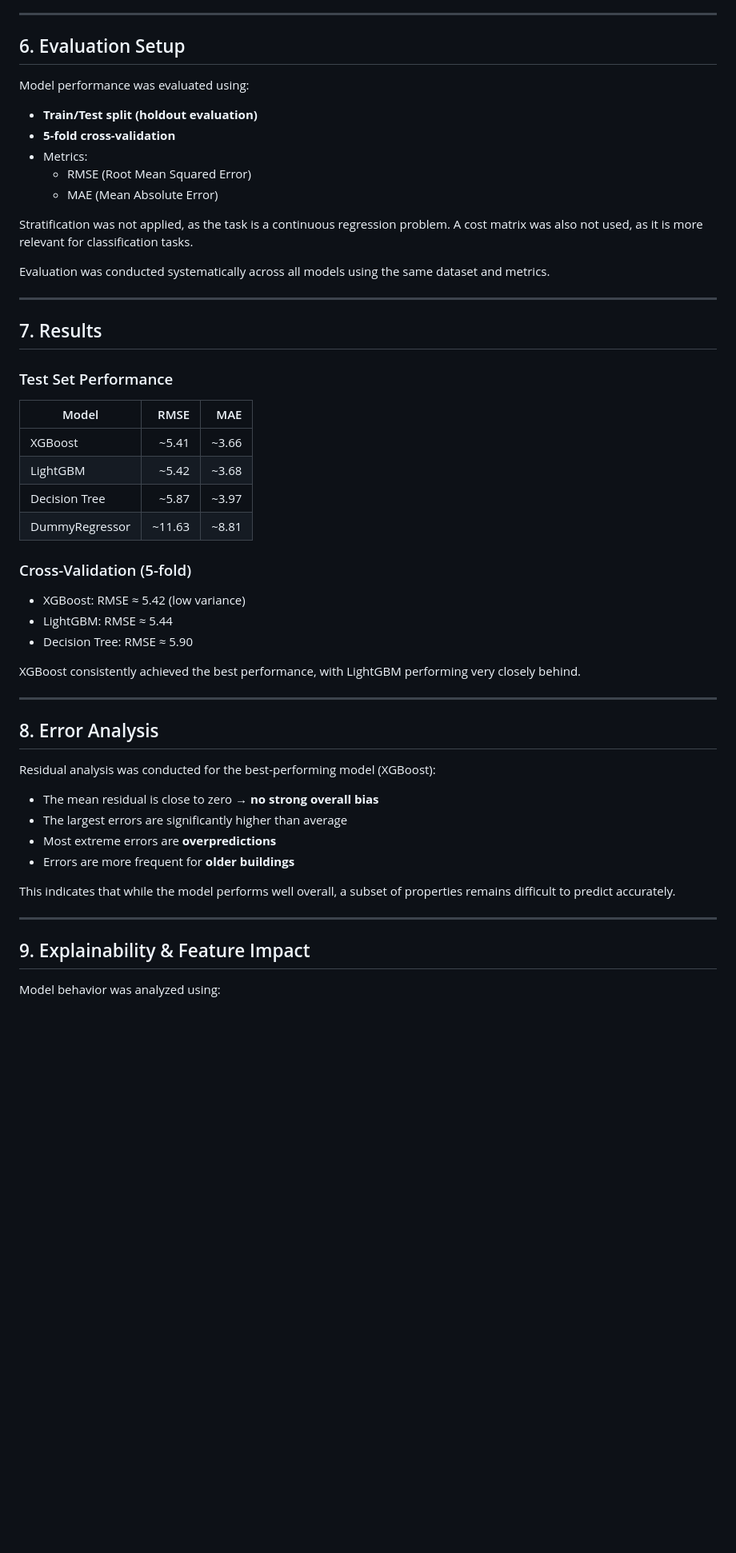
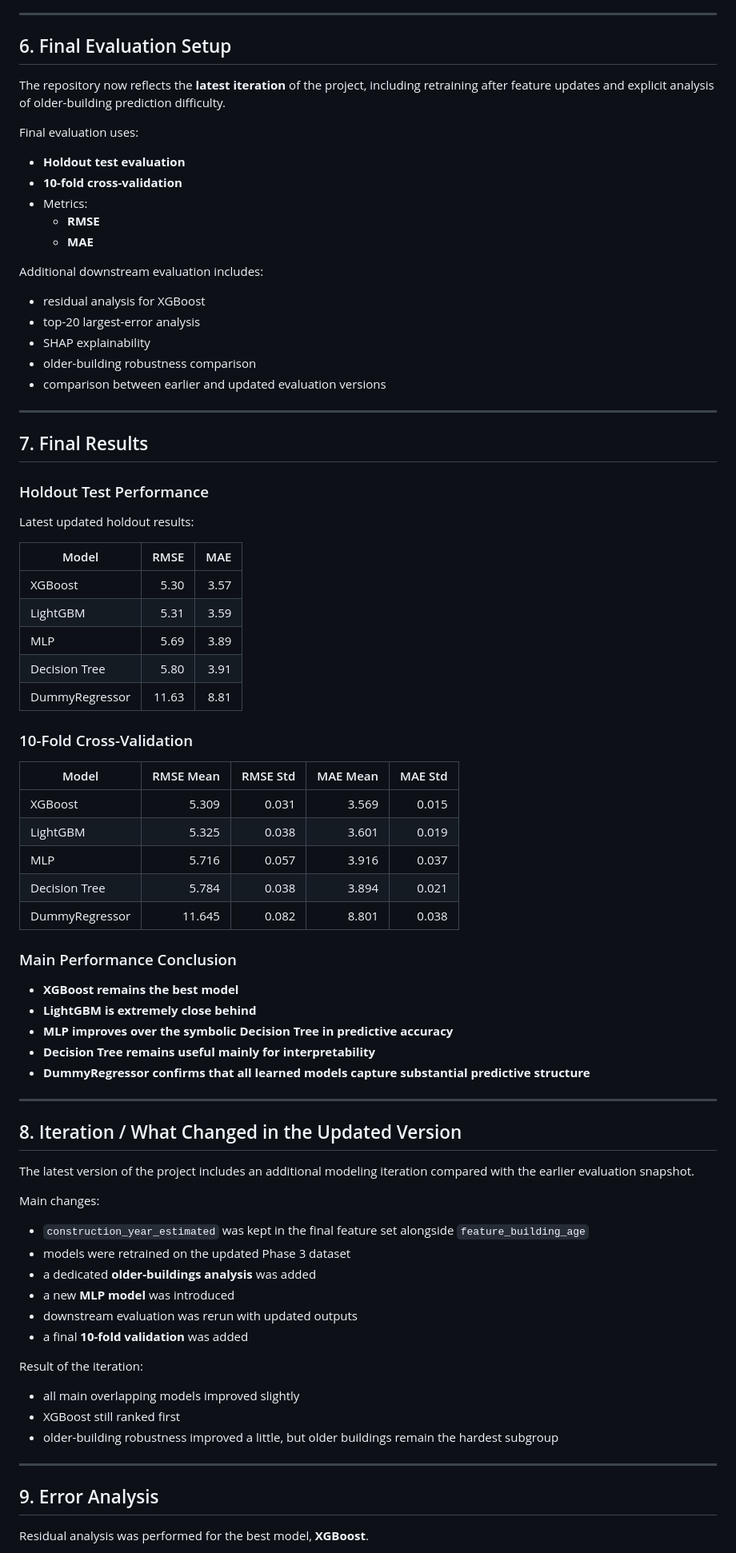
Before and after one commit to adamclerget/Project_data_mining_energy, a Markdown page: README.md, the part around one of its changes. Shown at 80% size. Rendered like a GitHub page; blank space fills up the shorter version.

```diff
--- a/README.md
+++ b/README.md
@@ -72,57 +82,84 @@ Hyperparameters were tuned using grid search and cross-validation. Example tunin
 
 ---
 
-## 6. Evaluation Setup
+## 6. Final Evaluation Setup
 
-Model performance was evaluated using:
+The repository now reflects the **latest iteration** of the project, including retraining after feature updates and explicit analysis of older-building prediction difficulty.
 
-- **Train/Test split (holdout evaluation)**
-- **5-fold cross-validation**
+Final evaluation uses:
+
+- **Holdout test evaluation**
+- **10-fold cross-validation**
 - Metrics:
-  - RMSE (Root Mean Squared Error)
-  - MAE (Mean Absolute Error)
+  - **RMSE**
+  - **MAE**
 
-Stratification was not applied, as the task is a continuous regression problem. A cost matrix was also not used, as it is more relevant for classification tasks.
+Additional downstream evaluation includes:
 
-Evaluation was conducted systematically across all models using the same dataset and metrics.
+- residual analysis for XGBoost
+- top-20 largest-error analysis
+- SHAP explainability
+- older-building robustness comparison
+- comparison between earlier and updated evaluation versions
 
 ---
 
-## 7. Results
+## 7. Final Results
 
-### Test Set Performance
+### Holdout Test Performance
+
+Latest updated holdout results:
 
 | Model | RMSE | MAE |
-|------|-----:|----:|
-| XGBoost | ~5.41 | ~3.66 |
-| LightGBM | ~5.42 | ~3.68 |
-| Decision Tree | ~5.87 | ~3.97 |
-| DummyRegressor | ~11.63 | ~8.81 |
+|---|---:|---:|
+| XGBoost | 5.30 | 3.57 |
+| LightGBM | 5.31 | 3.59 |
+| MLP | 5.69 | 3.89 |
+| Decision Tree | 5.80 | 3.91 |
+| DummyRegressor | 11.63 | 8.81 |
 
-### Cross-Validation (5-fold)
+### 10-Fold Cross-Validation
 
-- XGBoost: RMSE ≈ 5.42 (low variance)
-- LightGBM: RMSE ≈ 5.44
-- Decision Tree: RMSE ≈ 5.90
+| Model | RMSE Mean | RMSE Std | MAE Mean | MAE Std |
+|---|---:|---:|---:|---:|
+| XGBoost | 5.309 | 0.031 | 3.569 | 0.015 |
+| LightGBM | 5.325 | 0.038 | 3.601 | 0.019 |
+| MLP | 5.716 | 0.057 | 3.916 | 0.037 |
+| Decision Tree | 5.784 | 0.038 | 3.894 | 0.021 |
+| DummyRegressor | 11.645 | 0.082 | 8.801 | 0.038 |
 
-XGBoost consistently achieved the best performance, with LightGBM performing very closely behind.
+### Main Performance Conclusion
+
+- **XGBoost remains the best model**
+- **LightGBM is extremely close behind**
+- **MLP improves over the symbolic Decision Tree in predictive accuracy**
+- **Decision Tree remains useful mainly for interpretability**
+- **DummyRegressor confirms that all learned models capture substantial predictive structure**
 
 ---
 
-## 8. Error Analysis
+## 8. Iteration / What Changed in the Updated Version
 
-Residual analysis was conducted for the best-performing model (XGBoost):
+The latest version of the project includes an additional modeling iteration compared with the earlier evaluation snapshot.
 
-- The mean residual is close to zero → **no strong overall bias**
-- The largest errors are significantly higher than average
-- Most extreme errors are **overpredictions**
-- Errors are more frequent for **older buildings**
+Main changes:
 
-This indicates that while the model performs well overall, a subset of properties remains difficult to predict accurately.
+- `construction_year_estimated` was kept in the final feature set alongside `feature_building_age`
+- models were retrained on the updated Phase 3 dataset
+- a dedicated **older-buildings analysis** was added
+- a new **MLP model** was introduced
+- downstream evaluation was rerun with updated outputs
+- a final **10-fold validation** was added
+
+Result of the iteration:
+
+- all main overlapping models improved slightly
+- XGBoost still ranked first
+- older-building robustness improved a little, but older buildings remain the hardest subgroup
 
 ---
 
-## 9. Explainability & Feature Impact
+## 9. Error Analysis
 
-Model behavior was analyzed using:
+Residual analysis was performed for the best model, **XGBoost**.
 
```
Also changed, not shown: other parts of README.md (+124 -80 lines).
